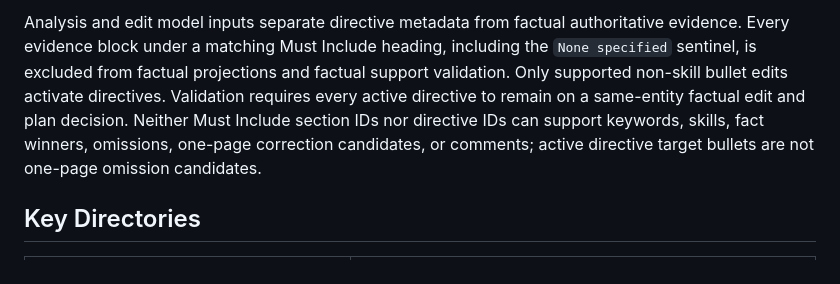
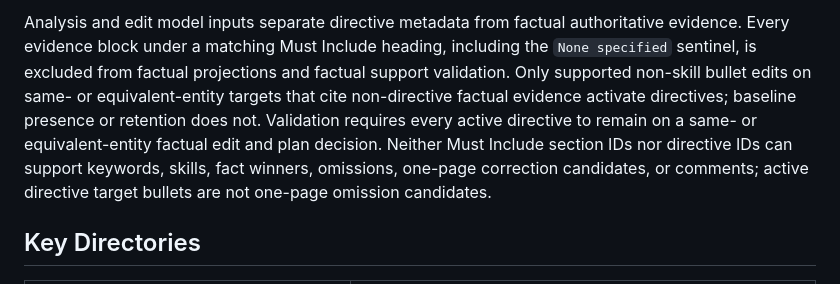
Before and after one commit to lukexu-0/jobhunter, a Markdown page: AGENTS.md, the part around one of its changes. GitHub-like rendering.

```diff
--- a/AGENTS.md
+++ b/AGENTS.md
@@ -32,5 +32,5 @@ Context directives use the literal five-source allowlist: `apps/user-info/resume
 
-Analysis and edit model inputs separate directive metadata from factual authoritative evidence. Every evidence block under a matching Must Include heading, including the `None specified` sentinel, is excluded from factual projections and factual support validation. Only supported non-skill bullet edits activate directives. Validation requires every active directive to remain on a same-entity factual edit and plan decision. Neither Must Include section IDs nor directive IDs can support keywords, skills, fact winners, omissions, one-page correction candidates, or comments; active directive target bullets are not one-page omission candidates.
+Analysis and edit model inputs separate directive metadata from factual authoritative evidence. Every evidence block under a matching Must Include heading, including the `None specified` sentinel, is excluded from factual projections and factual support validation. Only supported non-skill bullet edits on same- or equivalent-entity targets that cite non-directive factual evidence activate directives; baseline presence or retention does not. Validation requires every active directive to remain on a same- or equivalent-entity factual edit and plan decision. Neither Must Include section IDs nor directive IDs can support keywords, skills, fact winners, omissions, one-page correction candidates, or comments; active directive target bullets are not one-page omission candidates.
 
 ## Key Directories
 
```
Also changed, not shown: other parts of AGENTS.md (+1 -1 lines).
